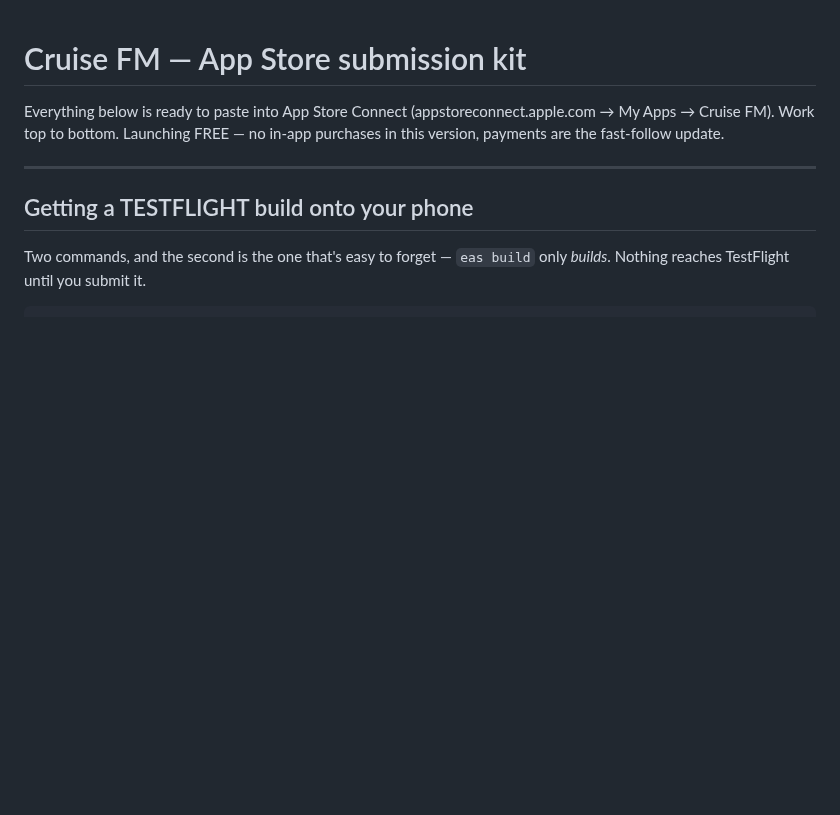
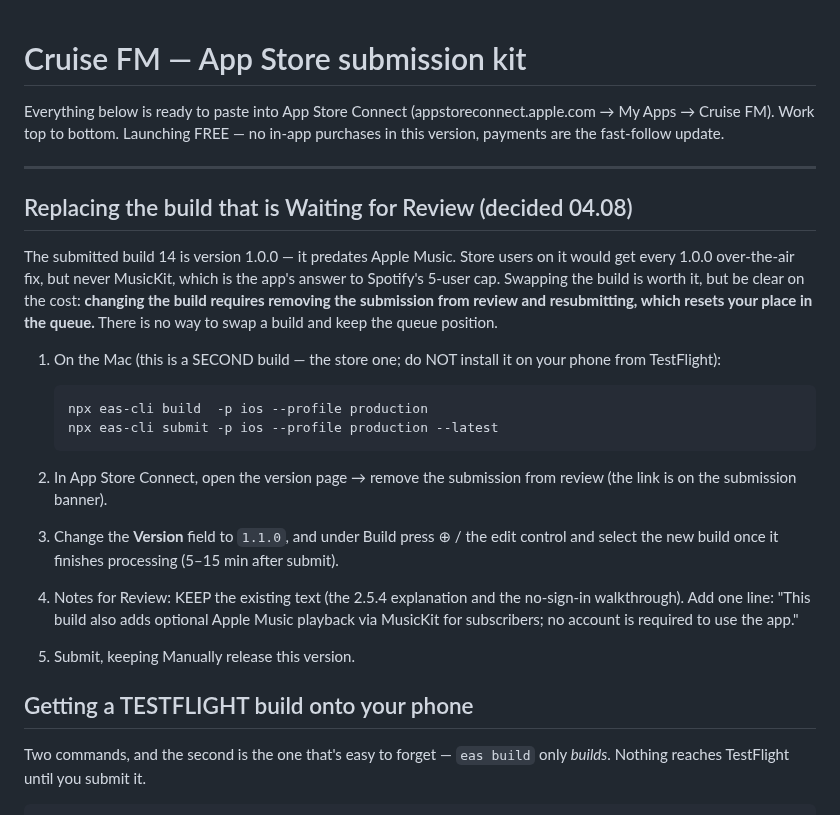
Before and after one commit to driftlore43-beep/CruiseFM, a Markdown page: docs/launch/app-store-submission.md, the part around the change. Rendered like a GitHub page; blank space fills up the shorter version.

Commit message:
Write down how to replace the build in review, and its real cost
Swapping the build means removing the submission and resubmitting, which
resets the queue position — worth it to ship Apple Music, but it must be
a decision, not a surprise.

Co-Authored-By: Claude Opus 5 <noreply@anthropic.com>
Claude-Session: https://claude.ai/code/session_01QfXMCYhSHowDeZKzYgKa2H

````diff
--- a/docs/launch/app-store-submission.md
+++ b/docs/launch/app-store-submission.md
@@ -6,6 +6,34 @@ Launching FREE — no in-app purchases in this version, payments are the
 fast-follow update.
 
 ---
+
+## Replacing the build that is Waiting for Review (decided 04.08)
+
+The submitted build 14 is version 1.0.0 — it predates Apple Music. Store
+users on it would get every 1.0.0 over-the-air fix, but never MusicKit,
+which is the app's answer to Spotify's 5-user cap. Swapping the build is
+worth it, but be clear on the cost: **changing the build requires removing
+the submission from review and resubmitting, which resets your place in the
+queue.** There is no way to swap a build and keep the queue position.
+
+1. On the Mac (this is a SECOND build — the store one; do NOT install it on
+   your phone from TestFlight):
+
+   ```
+   npx eas-cli build  -p ios --profile production
+   npx eas-cli submit -p ios --profile production --latest
+   ```
+
+2. In App Store Connect, open the version page → remove the submission from
+   review (the link is on the submission banner).
+3. Change the **Version** field to `1.1.0`, and under Build press ⊕ / the
+   edit control and select the new build once it finishes processing
+   (5–15 min after submit).
+4. Notes for Review: KEEP the existing text (the 2.5.4 explanation and the
+   no-sign-in walkthrough). Add one line: "This build also adds optional
+   Apple Music playback via MusicKit for subscribers; no account is required
+   to use the app."
+5. Submit, keeping Manually release this version.
 
 ## Getting a TESTFLIGHT build onto your phone
 
````
